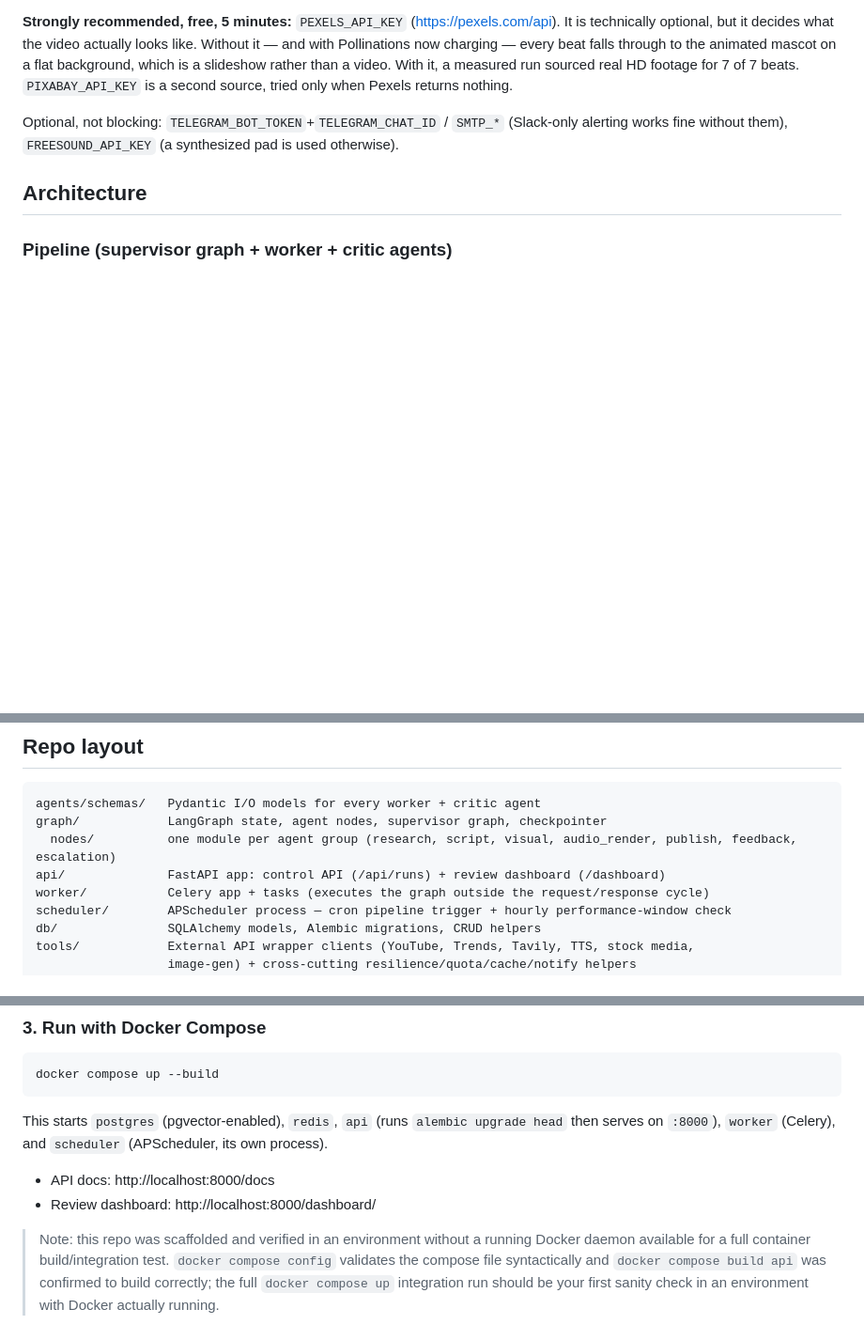
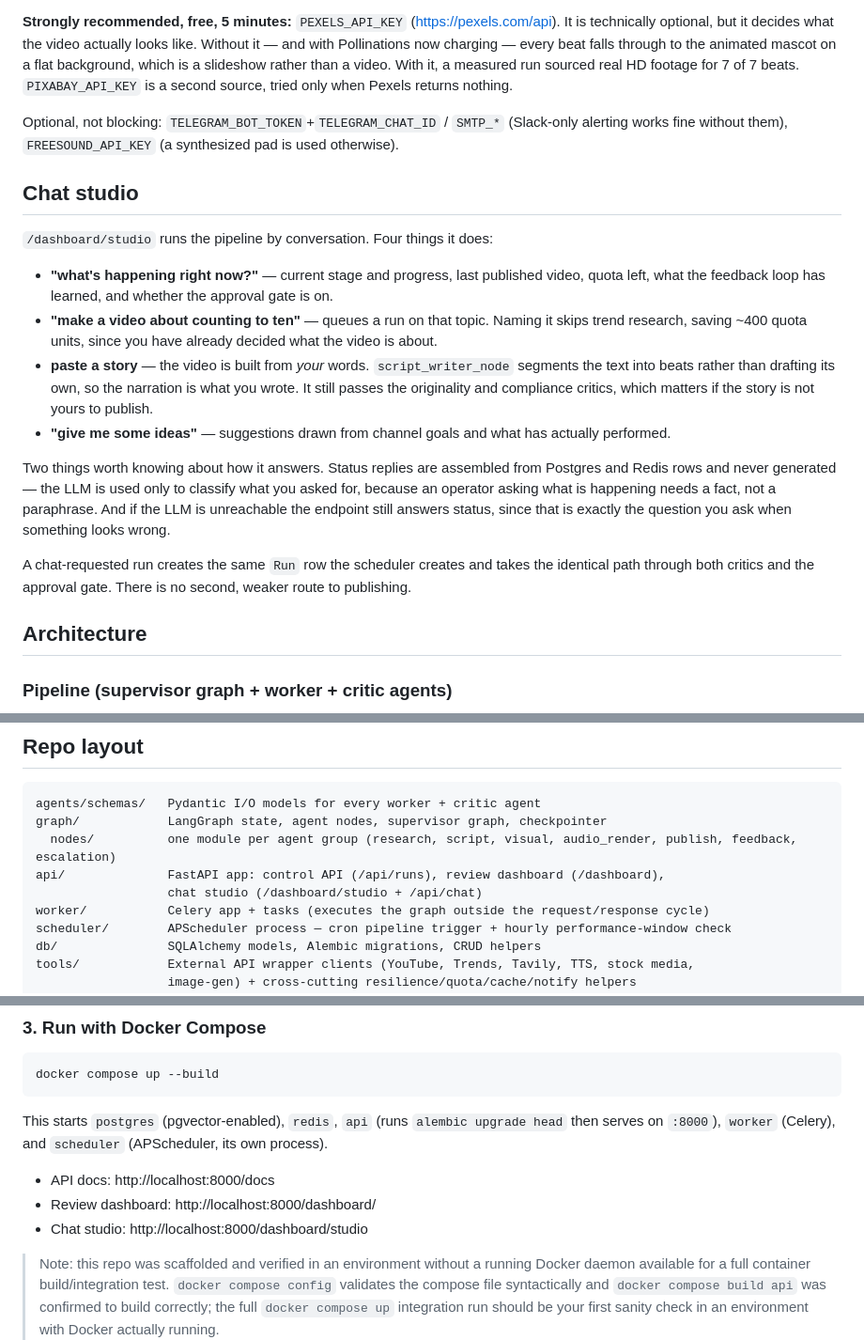
Before and after one commit to aniketchougale44/youtube-video-automation, a Markdown page: README.md, 3 parts joined by grey strips. Shown at 94% size. GitHub-like rendering; blank space fills up the shorter version.

Commit message:
Document the chat studio in the README
bc34bc6 shipped the studio without documenting it, which is the drift this README was
cleaned up to stop. Covers the four things it does, that status replies are assembled
from rows rather than generated, and that a chat-requested run takes the same path
through the critics and the approval gate as a scheduled one.

Co-Authored-By: Claude Opus 5 <noreply@anthropic.com>

```diff
--- a/README.md
+++ b/README.md
@@ -138,6 +138,27 @@ which is a slideshow rather than a video. With it, a measured run sourced real H
 Optional, not blocking: `TELEGRAM_BOT_TOKEN`+`TELEGRAM_CHAT_ID` / `SMTP_*` (Slack-only alerting
 works fine without them), `FREESOUND_API_KEY` (a synthesized pad is used otherwise).
 
+## Chat studio
+
+`/dashboard/studio` runs the pipeline by conversation. Four things it does:
+
+- **"what's happening right now?"** — current stage and progress, last published video, quota left,
+  what the feedback loop has learned, and whether the approval gate is on.
+- **"make a video about counting to ten"** — queues a run on that topic. Naming it skips trend
+  research, saving ~400 quota units, since you have already decided what the video is about.
+- **paste a story** — the video is built from *your* words. `script_writer_node` segments the text
+  into beats rather than drafting its own, so the narration is what you wrote. It still passes the
+  originality and compliance critics, which matters if the story is not yours to publish.
+- **"give me some ideas"** — suggestions drawn from channel goals and what has actually performed.
+
+Two things worth knowing about how it answers. Status replies are assembled from Postgres and Redis
+rows and never generated — the LLM is used only to classify what you asked for, because an operator
+asking what is happening needs a fact, not a paraphrase. And if the LLM is unreachable the endpoint
+still answers status, since that is exactly the question you ask when something looks wrong.
+
+A chat-requested run creates the same `Run` row the scheduler creates and takes the identical path
+through both critics and the approval gate. There is no second, weaker route to publishing.
+
 ## Architecture
 
 ### Pipeline (supervisor graph + worker + critic agents)
@@ -222,7 +243,8 @@ flowchart LR
 agents/schemas/   Pydantic I/O models for every worker + critic agent
 graph/            LangGraph state, agent nodes, supervisor graph, checkpointer
   nodes/          one module per agent group (research, script, visual, audio_render, publish, feedback, escalation)
-api/              FastAPI app: control API (/api/runs) + review dashboard (/dashboard)
+api/              FastAPI app: control API (/api/runs), review dashboard (/dashboard),
+                  chat studio (/dashboard/studio + /api/chat)
 worker/           Celery app + tasks (executes the graph outside the request/response cycle)
 scheduler/        APScheduler process — cron pipeline trigger + hourly performance-window check
 db/               SQLAlchemy models, Alembic migrations, CRUD helpers
@@ -267,6 +289,7 @@ serves on `:8000`), `worker` (Celery), and `scheduler` (APScheduler, its own pro
 
 - API docs: http://localhost:8000/docs
 - Review dashboard: http://localhost:8000/dashboard/
+- Chat studio: http://localhost:8000/dashboard/studio
 
 > Note: this repo was scaffolded and verified in an environment without a running Docker daemon
 > available for a full container build/integration test. `docker compose config` validates the
```
